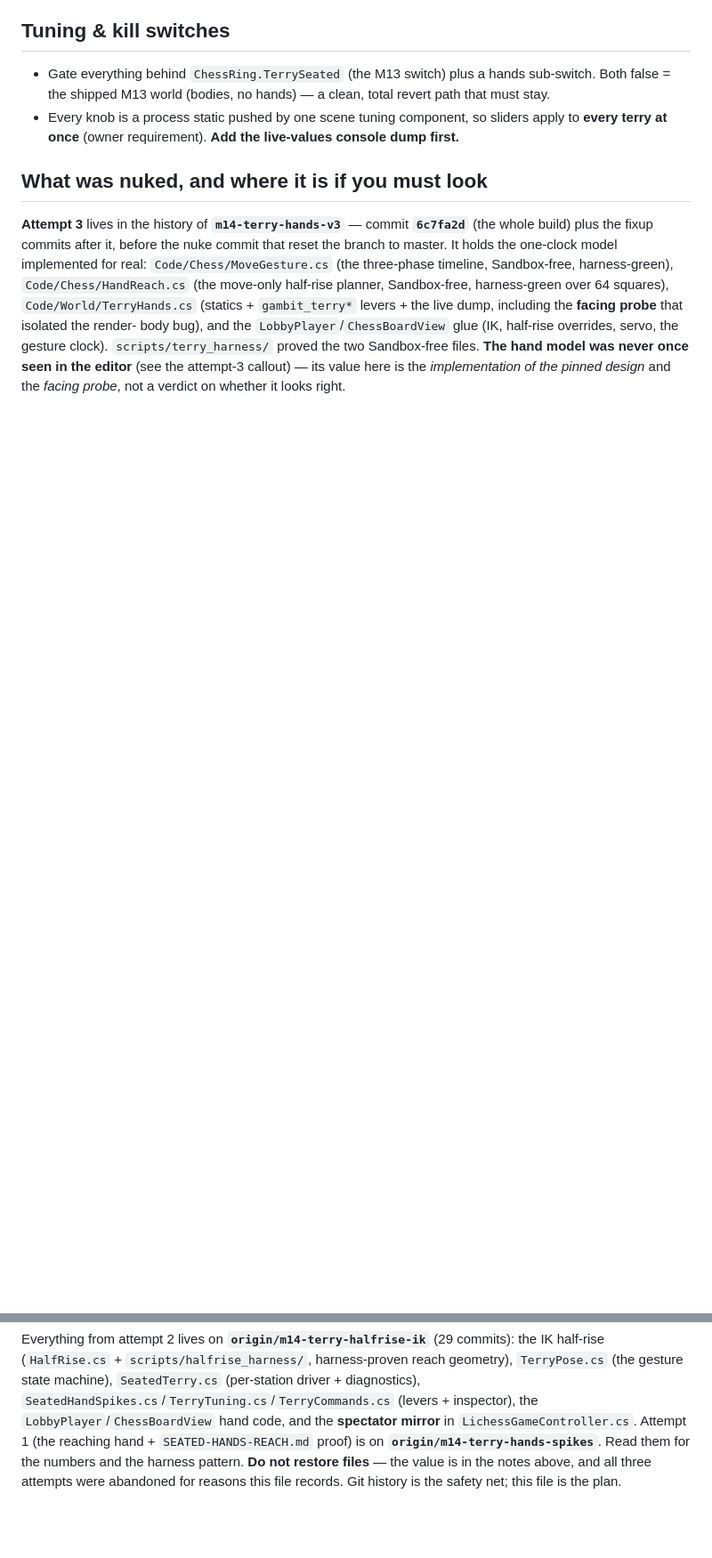
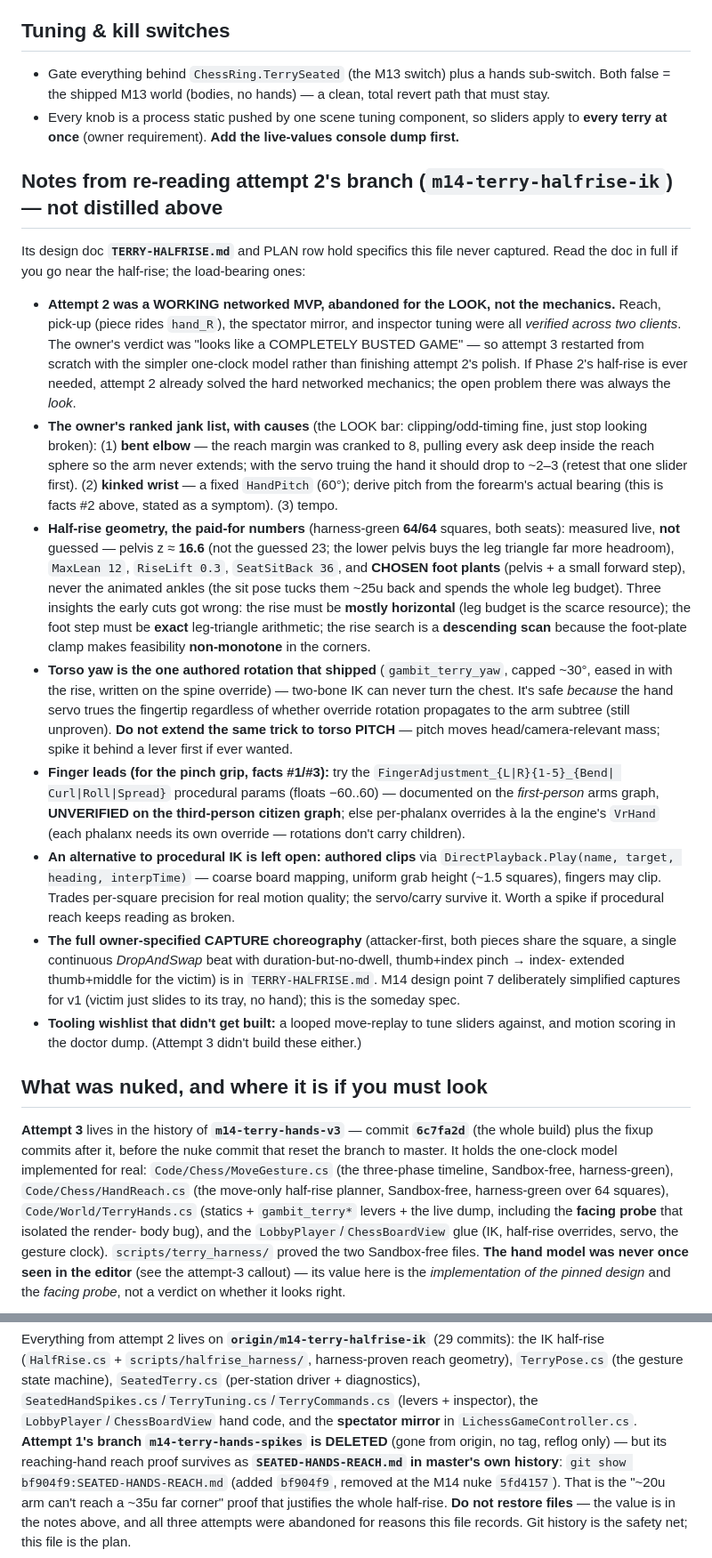
Before and after one commit to Gamah/gambit, a Markdown page: M14.md, 2 parts joined by grey strips. Shown at 89% size. Rendered like a GitHub page; blank space fills up the shorter version.

Commit message:
M14.md: fold in notes from re-reading attempts 1 & 2's branches
Reviewed the surviving upstream attempt branches and added what M14.md hadn't captured:

- Attempt 1's branch (m14-terry-hands-spikes) is DELETED, but its reach proof
  SEATED-HANDS-REACH.md is recoverable from master's own history (bf904f9); corrected
  the stale "recoverable at origin/m14-terry-hands-spikes" pointer.
- New section from attempt 2's TERRY-HALFRISE.md: it was a working networked MVP
  abandoned for the LOOK not the mechanics; the owner's ranked jank list with causes
  (bent elbow = reach margin 8 too high; kinked wrist = fixed 60° pitch); the paid-for
  half-rise numbers (64/64 at pelvis z ~16.6, MaxLean 12, chosen plants, horizontal
  rise, non-monotone descending scan); the torso-yaw technique; finger param leads
  (FingerAdjustment_* / VrHand per-phalanx); the authored-clips DirectPlayback fork; the
  full capture choreography spec; and the unbuilt tooling wishlist.

Docs only.

Co-Authored-By: Claude Opus 4.8 <noreply@anthropic.com>

```diff
--- a/M14.md
+++ b/M14.md
@@ -230,6 +230,51 @@ the expensive ones; re-verify before trusting, but do not rediscover from zero.
 - Every knob is a process static pushed by one scene tuning component, so sliders apply to
   **every terry at once** (owner requirement). **Add the live-values console dump first.**
 
+## Notes from re-reading attempt 2's branch (`m14-terry-halfrise-ik`) — not distilled above
+
+Its design doc **`TERRY-HALFRISE.md`** and PLAN row hold specifics this file never captured.
+Read the doc in full if you go near the half-rise; the load-bearing ones:
+
+- **Attempt 2 was a WORKING networked MVP, abandoned for the LOOK, not the mechanics.** Reach,
+  pick-up (piece rides `hand_R`), the spectator mirror, and inspector tuning were all *verified
+  across two clients*. The owner's verdict was "looks like a COMPLETELY BUSTED GAME" — so attempt
+  3 restarted from scratch with the simpler one-clock model rather than finishing attempt 2's
+  polish. If Phase 2's half-rise is ever needed, attempt 2 already solved the hard networked
+  mechanics; the open problem there was always the *look*.
+- **The owner's ranked jank list, with causes** (the LOOK bar: clipping/odd-timing fine, just
+  stop looking broken): (1) **bent elbow** — the reach margin was cranked to 8, pulling every ask
+  deep inside the reach sphere so the arm never extends; with the servo truing the hand it should
+  drop to ~2–3 (retest that one slider first). (2) **kinked wrist** — a fixed `HandPitch` (60°);
+  derive pitch from the forearm's actual bearing (this is facts #2 above, stated as a symptom).
+  (3) tempo.
+- **Half-rise geometry, the paid-for numbers** (harness-green **64/64** squares, both seats):
+  measured live, **not** guessed — pelvis z ≈ **16.6** (not the guessed 23; the lower pelvis buys
+  the leg triangle far more headroom), `MaxLean 12`, `RiseLift 0.3`, `SeatSitBack 36`, and
+  **CHOSEN foot plants** (pelvis + a small forward step), never the animated ankles (the sit pose
+  tucks them ~25u back and spends the whole leg budget). Three insights the early cuts got wrong:
+  the rise must be **mostly horizontal** (leg budget is the scarce resource); the foot step must
+  be **exact** leg-triangle arithmetic; the rise search is a **descending scan** because the
+  foot-plate clamp makes feasibility **non-monotone** in the corners.
+- **Torso yaw is the one authored rotation that shipped** (`gambit_terry_yaw`, capped ~30°, eased
+  in with the rise, written on the spine override) — two-bone IK can never turn the chest. It's
+  safe *because* the hand servo trues the fingertip regardless of whether override rotation
+  propagates to the arm subtree (still unproven). **Do not extend the same trick to torso PITCH** —
+  pitch moves head/camera-relevant mass; spike it behind a lever first if ever wanted.
+- **Finger leads (for the pinch grip, facts #1/#3):** try the `FingerAdjustment_{L|R}{1-5}_{Bend|
+  Curl|Roll|Spread}` procedural params (floats −60..60) — documented on the *first-person* arms
+  graph, **UNVERIFIED on the third-person citizen graph**; else per-phalanx overrides à la the
+  engine's `VrHand` (each phalanx needs its own override — rotations don't carry children).
+- **An alternative to procedural IK is left open: authored clips** via `DirectPlayback.Play(name,
+  target, heading, interpTime)` — coarse board mapping, uniform grab height (~1.5 squares),
+  fingers may clip. Trades per-square precision for real motion quality; the servo/carry survive
+  it. Worth a spike if procedural reach keeps reading as broken.
+- **The full owner-specified CAPTURE choreography** (attacker-first, both pieces share the square,
+  a single continuous *DropAndSwap* beat with duration-but-no-dwell, thumb+index pinch → index-
+  extended thumb+middle for the victim) is in `TERRY-HALFRISE.md`. M14 design point 7 deliberately
+  simplified captures for v1 (victim just slides to its tray, no hand); this is the someday spec.
+- **Tooling wishlist that didn't get built:** a looped move-replay to tune sliders against, and
+  motion scoring in the doctor dump. (Attempt 3 didn't build these either.)
+
 ## What was nuked, and where it is if you must look
 
 **Attempt 3** lives in the history of **`m14-terry-hands-v3`** — commit **`6c7fa2d`** (the whole
@@ -248,7 +293,10 @@ half-rise (`HalfRise.cs` + `scripts/halfrise_harness/`, harness-proven reach geo
 `TerryPose.cs` (the gesture state machine), `SeatedTerry.cs` (per-station driver + diagnostics),
 `SeatedHandSpikes.cs`/`TerryTuning.cs`/`TerryCommands.cs` (levers + inspector), the
 `LobbyPlayer`/`ChessBoardView` hand code, and the **spectator mirror** in
-`LichessGameController.cs`. Attempt 1 (the reaching hand + `SEATED-HANDS-REACH.md` proof) is on
-**`origin/m14-terry-hands-spikes`**. Read them for the numbers and the harness pattern.
+`LichessGameController.cs`. **Attempt 1's branch `m14-terry-hands-spikes` is DELETED** (gone from
+origin, no tag, reflog only) — but its reaching-hand reach proof survives as
+**`SEATED-HANDS-REACH.md` in master's own history**: `git show bf904f9:SEATED-HANDS-REACH.md`
+(added `bf904f9`, removed at the M14 nuke `5fd4157`). That is the "~20u arm can't reach a ~35u
+far corner" proof that justifies the whole half-rise.
 **Do not restore files** — the value is in the notes above, and all three attempts were abandoned
 for reasons this file records. Git history is the safety net; this file is the plan.
```
